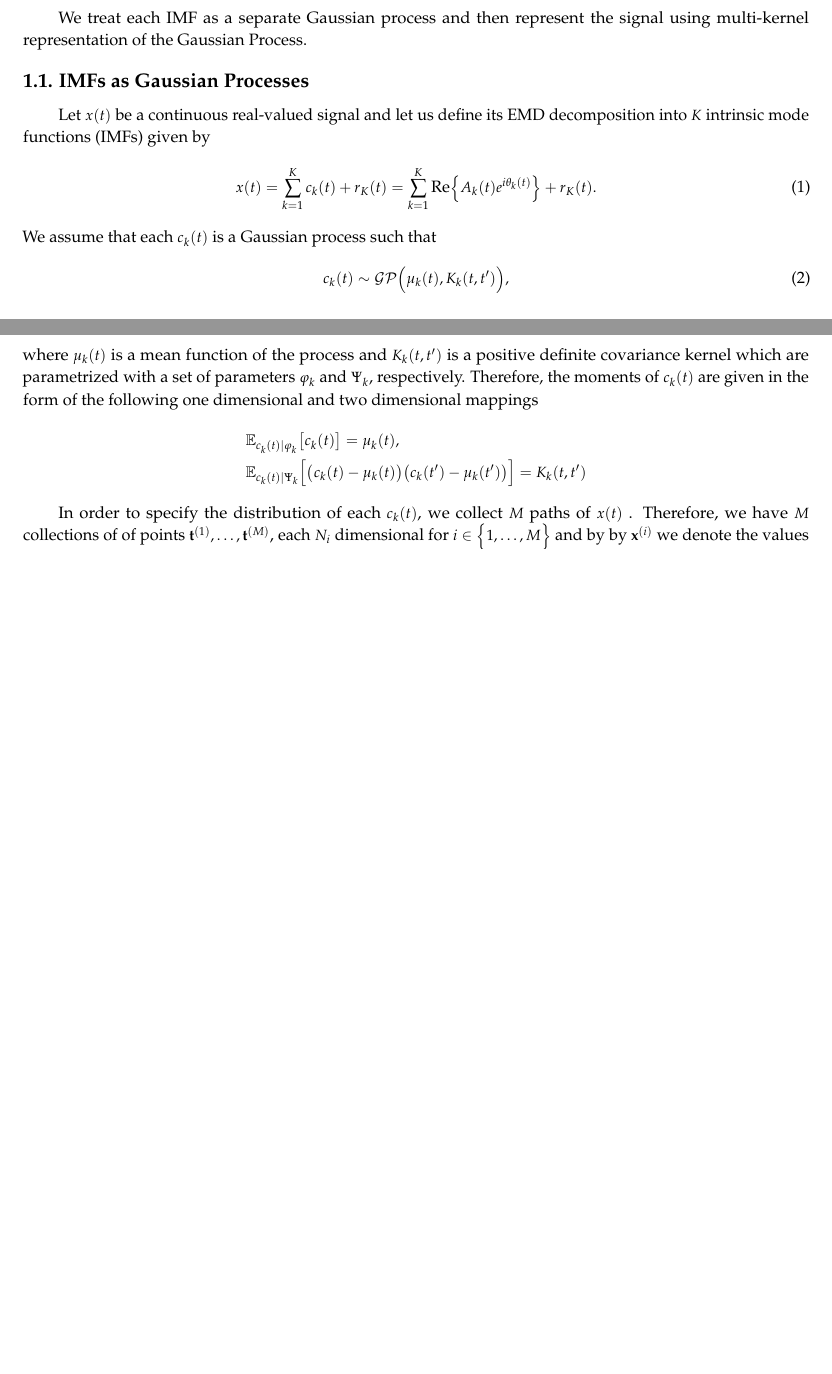
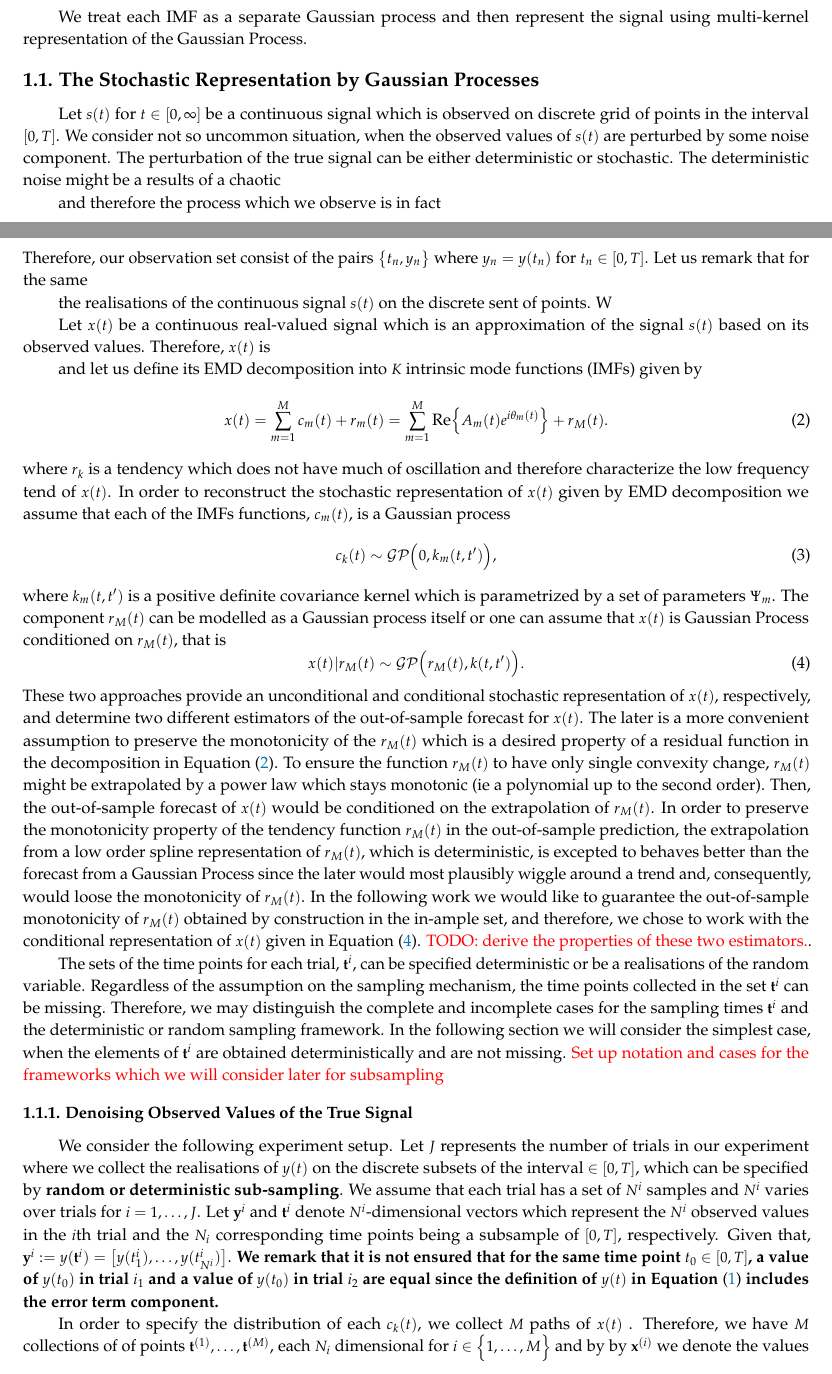
Before and after one commit to andreas-koukorinis/EMD_GP_Gareth_Marta_Dorota, a LaTeX document (latex_GP/latex_EMD_GP.tex, which reads latex_GP/IMF_definition_GP.tex): two parts of pages 1 and 2 of 9 before the commit and two parts of pages 1 and 2 of 10 after it, joined at a grey line, cut so that both start at the same text, the shorter picture padded with empty space. Compiled offline with pdfLaTeX.

Commit message:
experiment setup for multikernel representation

```diff
--- a/latex_GP/IMF_definition_GP.tex
+++ b/latex_GP/IMF_definition_GP.tex
@@ -1,17 +1,37 @@
-\subsection{IMFs as Gaussian Processes}
-Let $x(t)$ be a continuous real-valued signal and let us define its EMD decomposition into $K$ intrinsic mode functions (IMFs) given by
+\subsection{The Stochastic Representation by Gaussian Processes}
+Let $s(t)$ for $t\in [0,\infty]$ be a continuous signal which is observed on discrete grid of points in the interval $[0,T]$. We consider not so uncommon situation, when the observed values of $s(t)$ are perturbed by some noise component. The perturbation of the true signal can be either deterministic or stochastic. The deterministic noise might be a results of  a chaotic
+
+
+ and therefore the process which we observe is in fact
+\begin{equation}\label{eq:signal_noisy_y}
+y(t) = s(t) + \epsilon, \text{ for } \epsilon \in \mathcal{N}(0, \sigma^2).
+\end{equation}
+Therefore, our observation set consist of the pairs $\big\{t_n,y_n\big\}$ where $y_n = y(t_n)$ for $t_n \in [0,T]$. Let us remark that for the same
+
+ the realisations of the continuous signal $s(t)$ on the discrete sent of points. W
+
+
+Let $x(t)$ be a continuous real-valued signal which is an approximation of the signal $s(t)$ based on its observed values. Therefore, $x(t)$ is
+
+and let us define its EMD decomposition into $K$ intrinsic mode functions (IMFs) given by
 \begin{equation}\label{eq:model_x_EMD}
-x(t) = \sum_{k = 1}^K c_k(t) + r_K(t) = \sum_{k = 1}^K \text{Re}\Big\{ A_k(t)  e^{i \theta_k(t)} \Big\} + r_K(t).
+x(t) = \sum_{m = 1}^M c_m(t) + r_m(t) = \sum_{m = 1}^M \text{Re}\Big\{ A_m(t)  e^{i \theta_m(t)} \Big\} + r_M(t).
 \end{equation}
-We assume that each $c_k(t)$ is a Gaussian process such that
+where $r_k$ is a tendency which does not have much of oscillation and therefore characterize the low frequency tend of $x(t)$. In order to reconstruct the stochastic representation of $x(t)$ given by EMD decomposition we assume that each of the IMFs functions, $c_m(t)$, is a Gaussian process
 \begin{equation}\label{eq:model_IMF_GP_k}
-c_k(t) \sim \mathcal{GP} \Big( \mu_k(t), K_k(t,t')\Big),
+c_k(t) \sim \mathcal{GP} \Big(0, k_m(t,t')\Big),
 \end{equation}
-where $\mu_k(t)$ is a mean function of the process and $K_k(t,t')$ is a positive definite covariance kernel which are parametrized with a set of parameters $\varphi_{k}$ and $\Psi_{k}$, respectively. Therefore, the moments of $c_k(t)$ are given in the form of the following one dimensional and two dimensional mappings
-\begin{align*}
-&\mathbb{E}_{ c_k(t)| \varphi_{k}} \big[ c_k(t)\big] = \mu_k(t), \\
-& \mathbb{E}_{ c_k(t)| \Psi_{k}} \Big[ \big(c_k(t) - \mu_k(t) \big)\big(c_k(t') - \mu_k(t') \big) \Big] = K_k(t,t')
-\end{align*}
+where $k_m(t,t')$ is a positive definite covariance kernel which is parametrized by a set of parameters $\Psi_m$.   The component $r_M(t)$ can be modelled as a Gaussian process itself or one can assume that $x(t)$ is Gaussian Process conditioned on $r_M(t)$, that is
+\begin{equation}\label{eq:xt_conditional_rep}
+x(t) | r_M(t) \sim \mathcal{GP} \Big(r_M(t),  k(t,t')  \Big).
+\end{equation}
+These two approaches provide an unconditional and conditional stochastic representation of $x(t)$, respectively, and determine two different estimators of the out-of-sample forecast for $x(t)$.  The later is a more convenient assumption to preserve the monotonicity of the $r_M(t)$ which is a desired property of a residual function in the decomposition in Equation \eqref{eq:model_x_EMD}.  To ensure the function $r_M(t)$ to have only single convexity change, $r_M(t)$ might be extrapolated by a power law which stays monotonic (ie a polynomial up to the second order). Then, the out-of-sample forecast of $x(t)$ would be conditioned on the extrapolation of $r_M(t)$.  In order to preserve the monotonicity property of the tendency function $r_M(t)$ in the out-of-sample prediction, the extrapolation from a low order spline representation of $r_M(t)$, which is deterministic,  is excepted to behaves better than the forecast from a Gaussian Process since the later would most plausibly wiggle around a trend and, consequently, would loose the monotonicity of $r_M(t)$.  In the following work we would like to guarantee the out-of-sample monotonicity of $r_M(t)$ obtained by construction in the in-ample set,  and therefore, we chose to work with the conditional representation of $x(t)$ given in Equation \eqref{eq:xt_conditional_rep}.  {\color{red} TODO: derive the properties of these two estimators.}.
+
+The sets of the time points for each trial, $\mathbf{t}^i$, can be specified deterministic or be a realisations of the random variable. Regardless of the assumption on the sampling mechanism, the time points collected in the set $\mathbf{t}^i$ can be missing. Therefore, we may distinguish the complete and incomplete cases for the sampling times $\mathbf{t}^i$ and the deterministic or random sampling framework. In the following section we will consider the simplest case, when the elements of  $\mathbf{t}^i$  are obtained deterministically and are not missing. {\color{red} Set up notation and cases for the frameworks which we will consider later for subsampling}
+
+\subsubsection{Denoising Observed Values of the True Signal}
+We consider the following experiment setup. Let $J$ represents the number of trials in our experiment where we collect the realisations of $y(t)$ on the discrete subsets of the interval $ \in [0,T]$, which can be specified by \textbf{random or deterministic sub-sampling}. We assume that each trial has a set of $N^i$ samples and $N^i$ varies over trials for $i = 1,\ldots, J$. Let  $\mathbf{y}^{i}$ and $\mathbf{t}^i$ denote $N^i$-dimensional vectors which represent the $N^i$ observed values in the $i$th trial and the $N_i$ corresponding time points being a subsample of $[0,T]$, respectively. Given that, $\mathbf{y}^{i} := y(\mathbf{t}^i) = \big[y(t_1^i), \ldots, y(t_{N^i}^i) \big]$. \textbf{We remark that it is not ensured that for the same time point $t_0\in [0,T]$, a value of $y(t_0)$ in trial $i_1$ and a value of $y(t_0)$ in trial $i_2$ are equal since the definition of $y(t)$ in Equation \eqref{eq:signal_noisy_y} includes the error term component.}
+
 
 In order to specify the distribution of each $c_k(t)$, we collect $M$ paths of $x(t)$ . Therefore, we have $M$ collections of of points $\mathbf{t}^{(1)} , \ldots, \mathbf{t}^{(M)}$, each $N_i$ dimensional for $i \in \Big\{1,\ldots,M\Big\}$ and by  by $\mathbf{x}^{(i)}$ we denote the values of $x(t)$ collected in the trail $i$ on the points $t \in \mathbf{t}^{(i)}$.  The sets $\mathbf{t}^{(i)}$ can be the same.
 The EMD decomposition on each of the $M$ replications  $x^{(i)}$ gives the following representations
```
Also changed, not shown: latex_GP/latex_EMD_GP.pdf, 10 other files.
